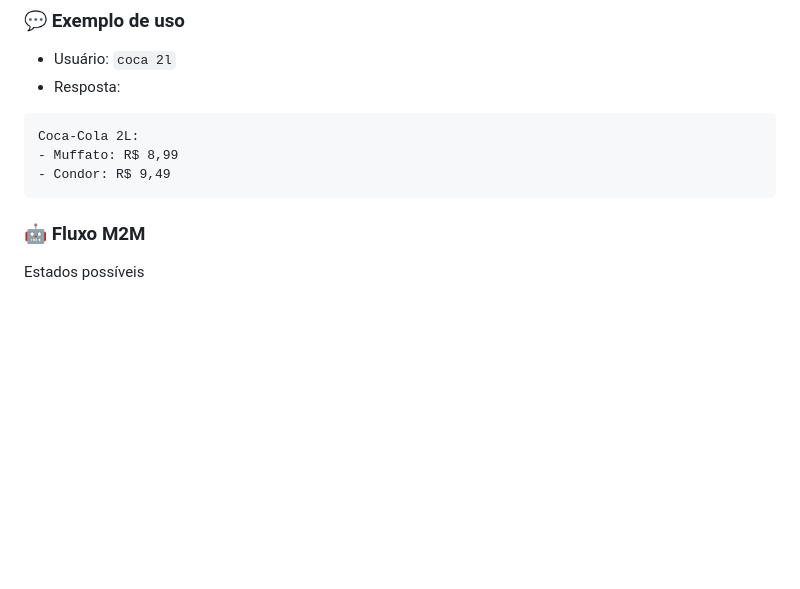
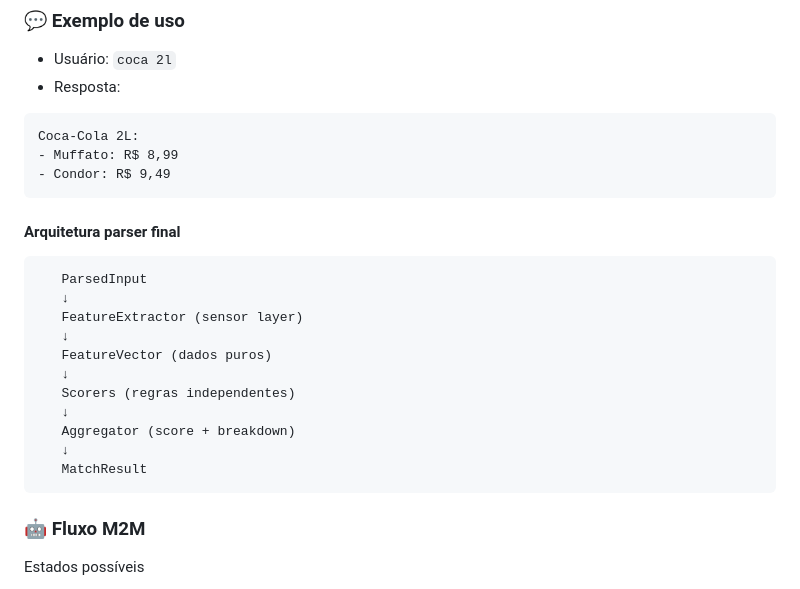
Before and after one commit to djalmamanfrin/pricehub, a Markdown page: README.md, the part around the change. GitHub-like rendering; blank space fills up the shorter version.

Commit message:
Documenta arquitetura do parser final no README.

````diff
--- a/README.md
+++ b/README.md
@@ -51,6 +51,21 @@ Resposta ao usuário
 Coca-Cola 2L:
 - Muffato: R$ 8,99
 - Condor: R$ 9,49
+```
+
+#### Arquitetura parser final
+```
+   ParsedInput
+   ↓
+   FeatureExtractor (sensor layer)
+   ↓
+   FeatureVector (dados puros)
+   ↓
+   Scorers (regras independentes)
+   ↓
+   Aggregator (score + breakdown)
+   ↓
+   MatchResult
 ```
 
 ### 🤖 Fluxo M2M
````
